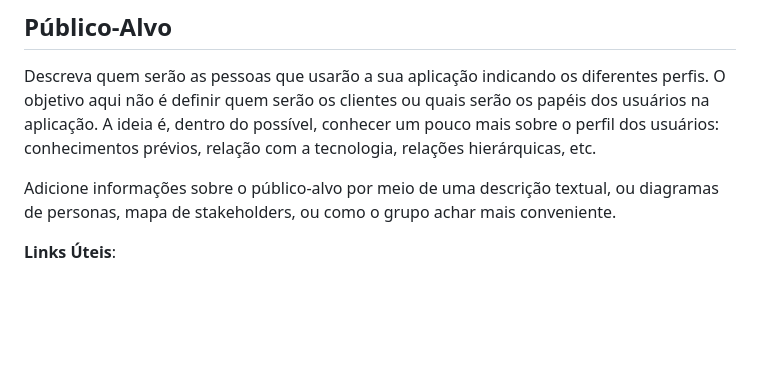
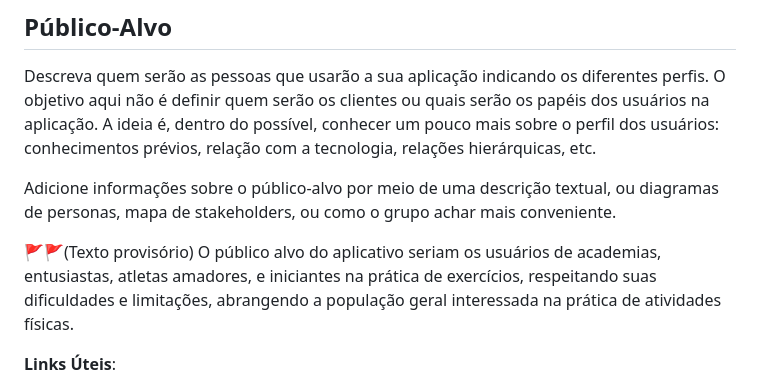
Before and after one commit to ICEI-PUC-Minas-PMGES-TI/pmg-es-2024-1-ti1-2010200-easy-training, a Markdown page: docs/README.md, the part around the change. Rendered like a GitHub page; blank space fills up the shorter version.

```diff
--- a/docs/README.md
+++ b/docs/README.md
@@ -57,6 +57,9 @@ O grupo de trabalho pode fazer uso de questionários, entrevistas e dados estat
 Descreva quem serão as pessoas que usarão a sua aplicação indicando os diferentes perfis. O objetivo aqui não é definir quem serão os clientes ou quais serão os papéis dos usuários na aplicação. A ideia é, dentro do possível, conhecer um pouco mais sobre o perfil dos usuários: conhecimentos prévios, relação com a tecnologia, relações hierárquicas, etc.
 
 Adicione informações sobre o público-alvo por meio de uma descrição textual, ou diagramas de personas, mapa de stakeholders, ou como o grupo achar mais conveniente.
+
+🚩🚩(Texto provisório)
+O público alvo do aplicativo seriam os usuários de academias, entusiastas, atletas amadores, e iniciantes na prática de exercícios, respeitando suas dificuldades e limitações, abrangendo a população geral interessada na prática de atividades físicas.
 
 **Links Úteis**:
 
```
